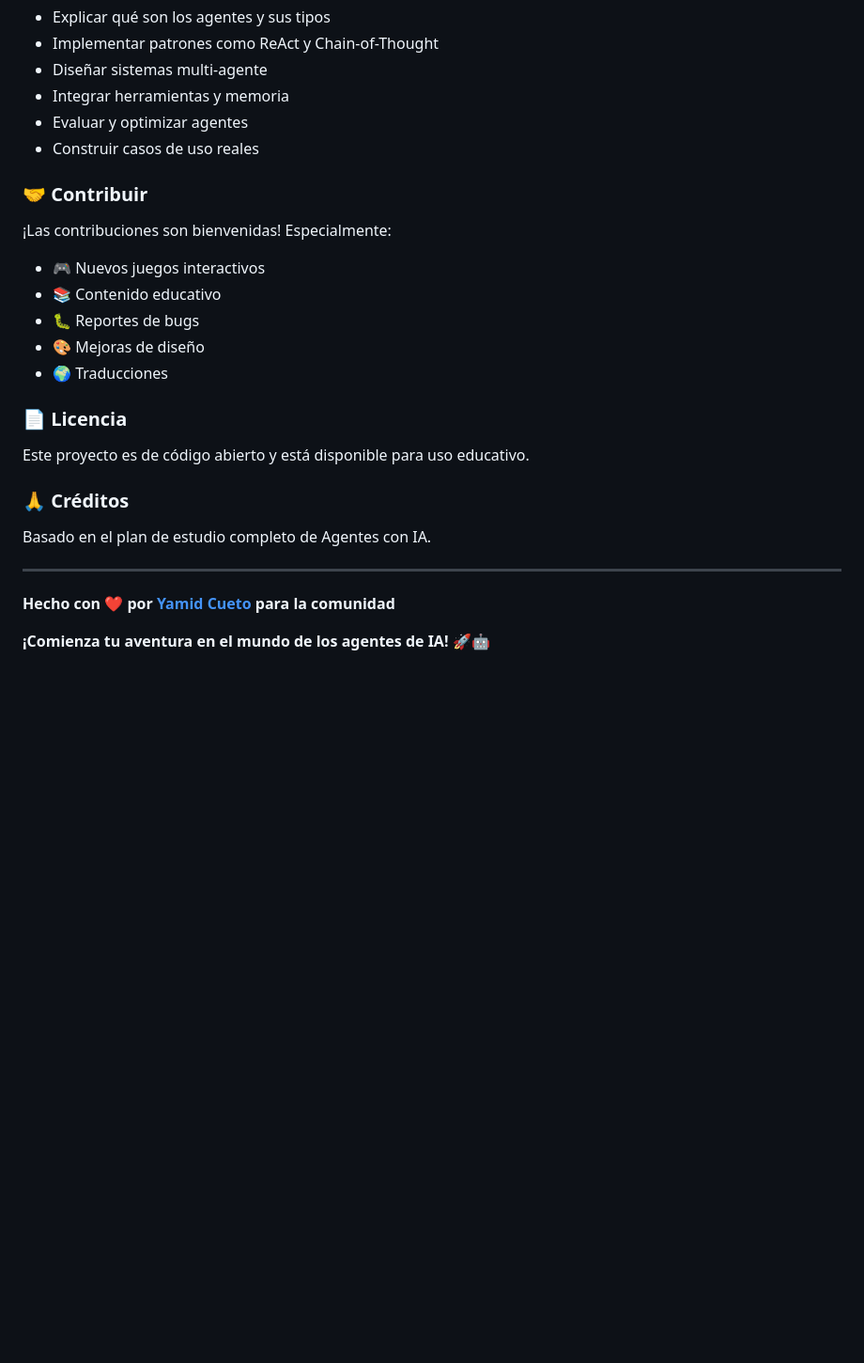
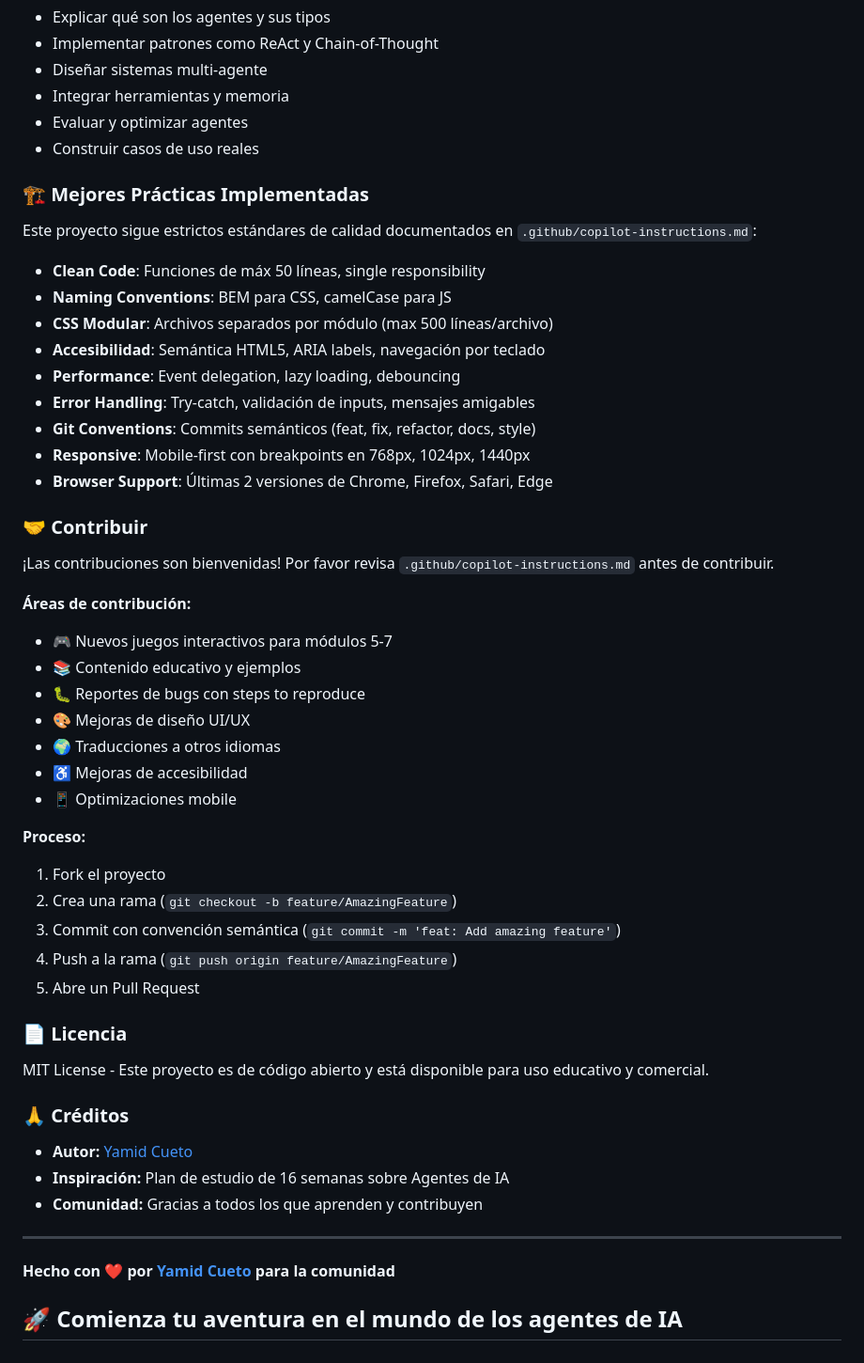
Before and after one commit to YamiCueto/code-agent-arena, a Markdown page: README.md, the part around one of its changes. Shown at 94% size. Rendered like a GitHub page; blank space fills up the shorter version.

```diff
--- a/README.md
+++ b/README.md
@@ -124,26 +146,54 @@ Al completar todos los módulos podrás:
 - Evaluar y optimizar agentes
 - Construir casos de uso reales
 
+### 🏗️ Mejores Prácticas Implementadas
+
+Este proyecto sigue estrictos estándares de calidad documentados en `.github/copilot-instructions.md`:
+
+- **Clean Code**: Funciones de máx 50 líneas, single responsibility
+- **Naming Conventions**: BEM para CSS, camelCase para JS
+- **CSS Modular**: Archivos separados por módulo (max 500 líneas/archivo)
+- **Accesibilidad**: Semántica HTML5, ARIA labels, navegación por teclado
+- **Performance**: Event delegation, lazy loading, debouncing
+- **Error Handling**: Try-catch, validación de inputs, mensajes amigables
+- **Git Conventions**: Commits semánticos (feat, fix, refactor, docs, style)
+- **Responsive**: Mobile-first con breakpoints en 768px, 1024px, 1440px
+- **Browser Support**: Últimas 2 versiones de Chrome, Firefox, Safari, Edge
+
 ### 🤝 Contribuir
 
-¡Las contribuciones son bienvenidas! Especialmente:
+¡Las contribuciones son bienvenidas! Por favor revisa `.github/copilot-instructions.md` antes de contribuir.
 
-- 🎮 Nuevos juegos interactivos
-- 📚 Contenido educativo
-- 🐛 Reportes de bugs
-- 🎨 Mejoras de diseño
-- 🌍 Traducciones
+**Áreas de contribución:**
+
+- 🎮 Nuevos juegos interactivos para módulos 5-7
+- 📚 Contenido educativo y ejemplos
+- 🐛 Reportes de bugs con steps to reproduce
+- 🎨 Mejoras de diseño UI/UX
+- 🌍 Traducciones a otros idiomas
+- ♿ Mejoras de accesibilidad
+- 📱 Optimizaciones mobile
+
+**Proceso:**
+
+1. Fork el proyecto
+2. Crea una rama (`git checkout -b feature/AmazingFeature`)
+3. Commit con convención semántica (`git commit -m 'feat: Add amazing feature'`)
+4. Push a la rama (`git push origin feature/AmazingFeature`)
+5. Abre un Pull Request
 
 ### 📄 Licencia
 
-Este proyecto es de código abierto y está disponible para uso educativo.
+MIT License - Este proyecto es de código abierto y está disponible para uso educativo y comercial.
 
 ### 🙏 Créditos
 
-Basado en el plan de estudio completo de Agentes con IA.
+- **Autor:** [Yamid Cueto](https://github.com/YamiCueto)
+- **Inspiración:** Plan de estudio de 16 semanas sobre Agentes de IA
+- **Comunidad:** Gracias a todos los que aprenden y contribuyen
 
 ---
 
 **Hecho con ❤️ por [Yamid Cueto](https://github.com/YamiCueto) para la comunidad**
 
-**¡Comienza tu aventura en el mundo de los agentes de IA! 🚀🤖**
+## 🚀 Comienza tu aventura en el mundo de los agentes de IA
```
Also changed, not shown: other parts of README.md (+65 -43 lines).
